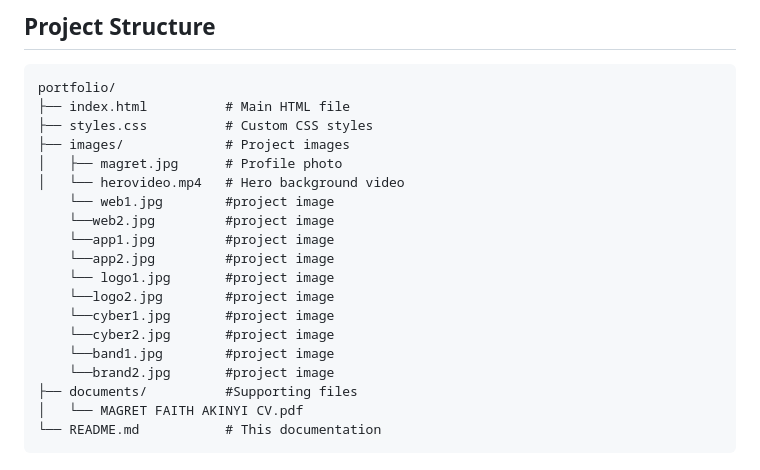
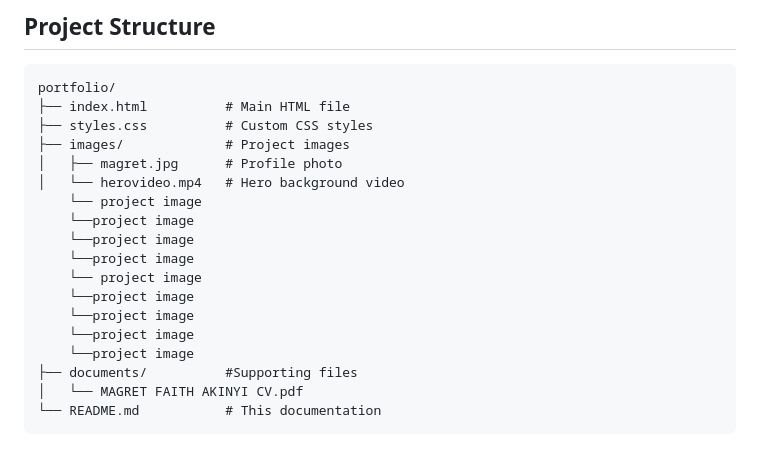
Before and after one commit to secbyteX03/personal-portfolio, a Markdown page: README.md, the part around the change. GitHub-like rendering.

```diff
--- a/README.md
+++ b/README.md
@@ -59,16 +59,15 @@ portfolio/
 ├── images/             # Project images
 │   ├── magret.jpg      # Profile photo
 │   └── herovideo.mp4   # Hero background video
-    └── web1.jpg        #project image
-    └──web2.jpg         #project image
-    └──app1.jpg         #project image
-    └──app2.jpg         #project image
-    └── logo1.jpg       #project image
-    └──logo2.jpg        #project image
-    └──cyber1.jpg       #project image
-    └──cyber2.jpg       #project image
-    └──band1.jpg        #project image
-    └──brand2.jpg       #project image
+    └── project image
+    └──project image
+    └──project image
+    └──project image
+    └── project image
+    └──project image
+    └──project image
+    └──project image
+    └──project image
 ├── documents/          #Supporting files
 │   └── MAGRET FAITH AKINYI CV.pdf
 └── README.md           # This documentation
```
